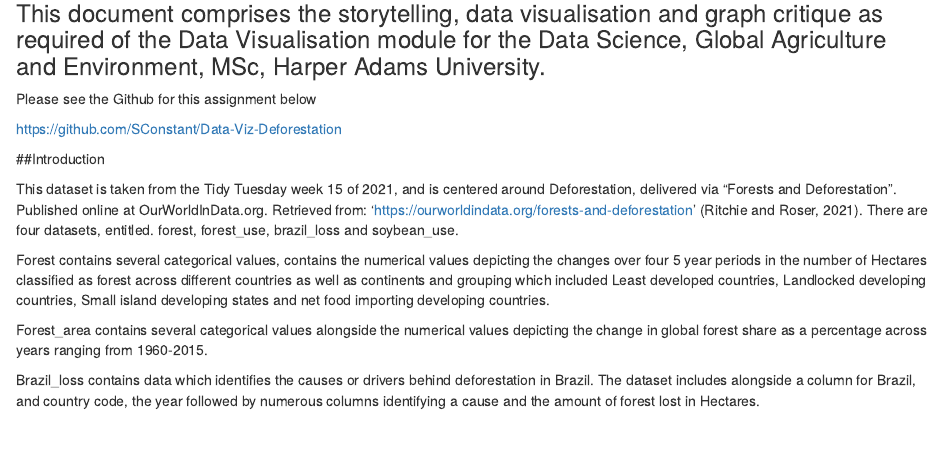
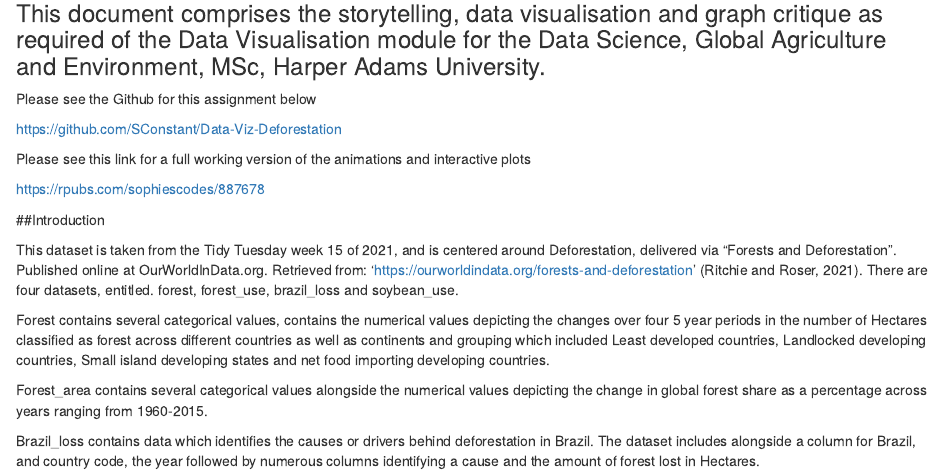
Before and after one commit to SConstant/Data-Viz-Deforestation, an R Markdown document (Assignment_3_Data_viz.Rmd): the page in a window 1100 px wide, from 200 px down. Rendered offline with R 4.5, knitr and Pandoc, with nearby package versions; some code elsewhere in the file could not run offline.

Commit message:
Update Assignment_3_Data_viz.Rmd

```diff
--- a/Assignment_3_Data_viz.Rmd
+++ b/Assignment_3_Data_viz.Rmd
@@ -44,6 +44,9 @@ Please see the Github for this assignment below
 
 <https://github.com/SConstant/Data-Viz-Deforestation>
 
+Please see this link for a full working version of the animations and interactive plots
+
+https://rpubs.com/sophiescodes/887678
 
 
 ##Introduction
```
